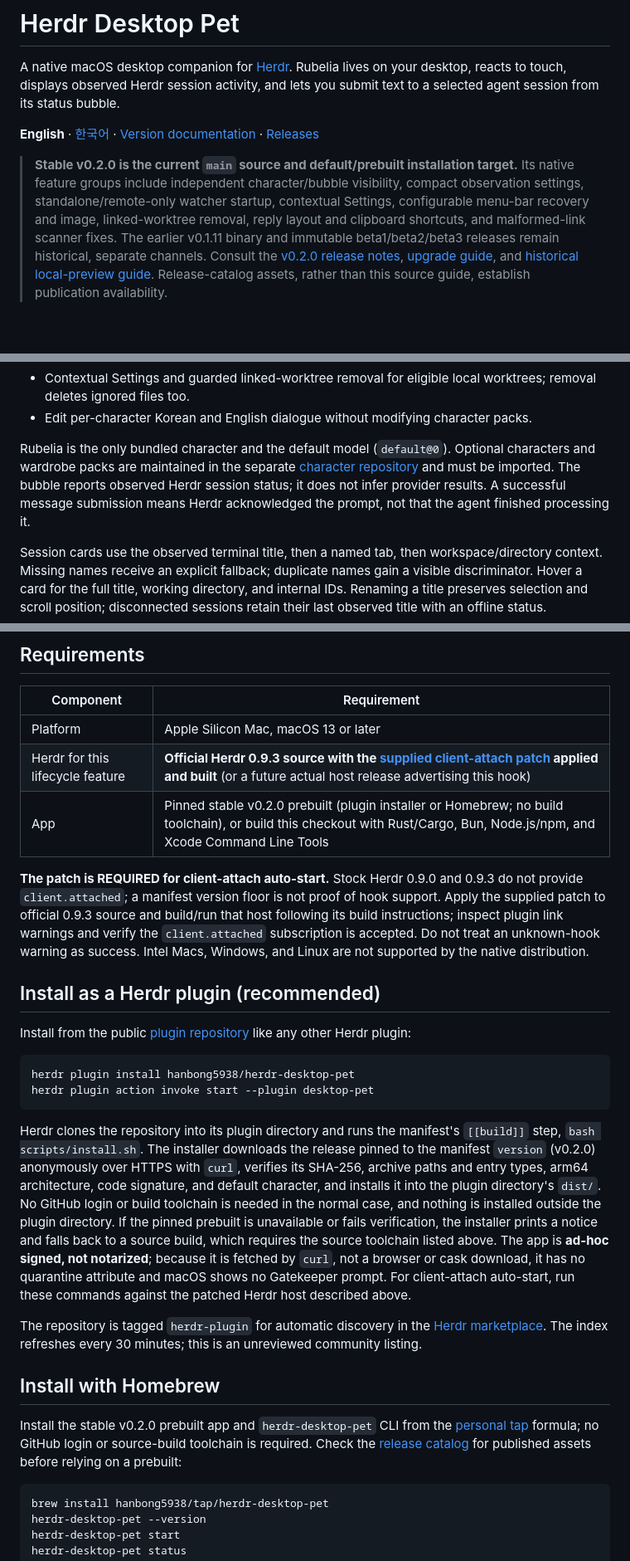
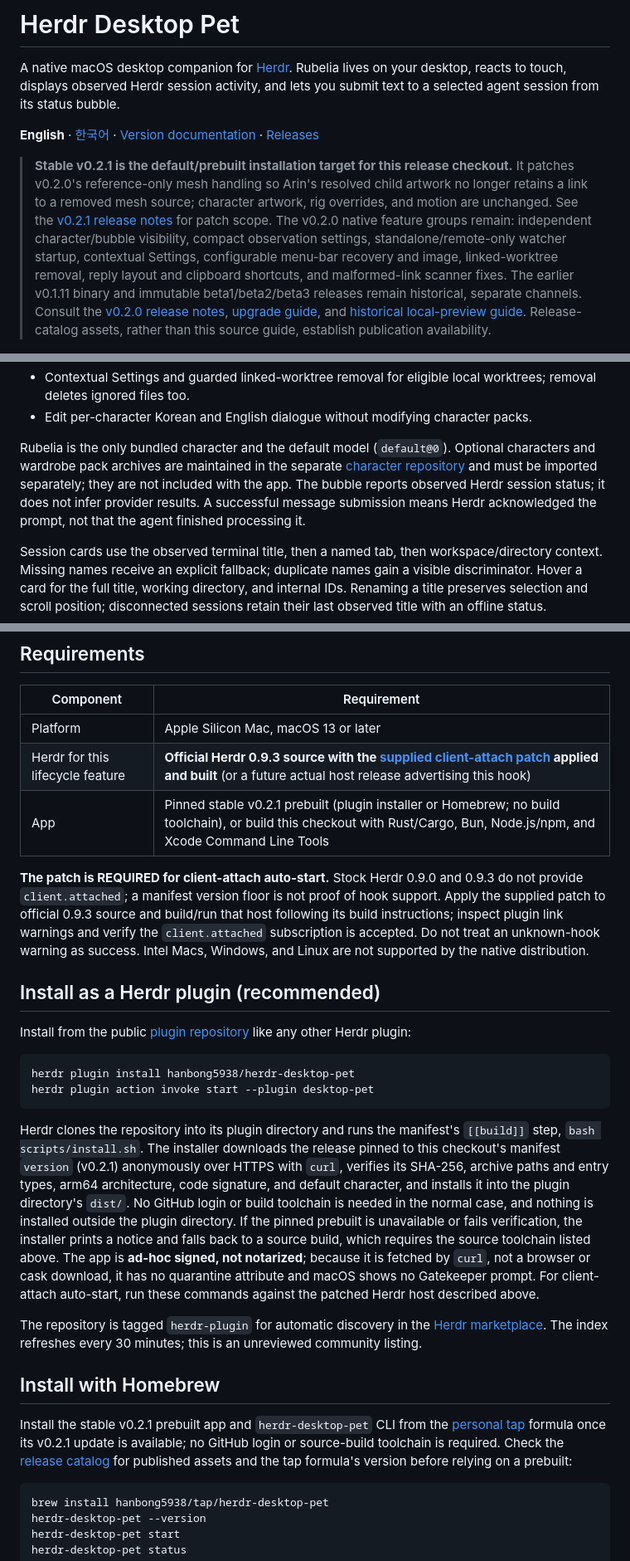
Before and after one commit to hanbong5938/herdr-desktop-pet, a Markdown page: readme.md, 3 parts joined by grey strips. Shown at 83% size. GitHub-like rendering; blank space fills up the shorter version.

````diff
--- a/readme.md
+++ b/readme.md
@@ -4,7 +4,7 @@ A native macOS desktop companion for [Herdr](https://herdr.dev). Rubelia lives o
 
 **English** · [한국어](readme.ko.md) · [Version documentation](docs/releases/README.md) · [Releases](https://github.com/hanbong5938/herdr-desktop-pet/releases)
 
-> **Stable v0.2.0 is the current `main` source and default/prebuilt installation target.** Its native feature groups include independent character/bubble visibility, compact observation settings, standalone/remote-only watcher startup, contextual Settings, configurable menu-bar recovery and image, linked-worktree removal, reply layout and clipboard shortcuts, and malformed-link scanner fixes. The earlier v0.1.11 binary and immutable beta1/beta2/beta3 releases remain historical, separate channels. Consult the [v0.2.0 release notes](docs/releases/v0.2.0.md), [upgrade guide](docs/migrations/v0.1.11-to-v0.2.0.md), and [historical local-preview guide](docs/migrations/unreleased.md). Release-catalog assets, rather than this source guide, establish publication availability.
+> **Stable v0.2.1 is the default/prebuilt installation target for this release checkout.** It patches v0.2.0's reference-only mesh handling so Arin's resolved child artwork no longer retains a link to a removed mesh source; character artwork, rig overrides, and motion are unchanged. See the [v0.2.1 release notes](docs/releases/v0.2.1.md) for patch scope. The v0.2.0 native feature groups remain: independent character/bubble visibility, compact observation settings, standalone/remote-only watcher startup, contextual Settings, configurable menu-bar recovery and image, linked-worktree removal, reply layout and clipboard shortcuts, and malformed-link scanner fixes. The earlier v0.1.11 binary and immutable beta1/beta2/beta3 releases remain historical, separate channels. Consult the [v0.2.0 release notes](docs/releases/v0.2.0.md), [upgrade guide](docs/migrations/v0.1.11-to-v0.2.0.md), and [historical local-preview guide](docs/migrations/unreleased.md). Release-catalog assets, rather than this source guide, establish publication availability.
 
 <img src="assets/rubelia-thumbnail.png" alt="Rubelia, the default desktop companion" width="220">
 
@@ -26,7 +26,7 @@ A native macOS desktop companion for [Herdr](https://herdr.dev). Rubelia lives o
 - Contextual Settings and guarded linked-worktree removal for eligible local worktrees; removal deletes ignored files too.
 - Edit per-character Korean and English dialogue without modifying character packs.
 
-Rubelia is the only bundled character and the default model (`default@0`). Optional characters and wardrobe packs are maintained in the separate [character repository](https://github.com/hanbong5938/herdr-characters) and must be imported. The bubble reports observed Herdr session status; it does not infer provider results. A successful message submission means Herdr acknowledged the prompt, not that the agent finished processing it.
+Rubelia is the only bundled character and the default model (`default@0`). Optional characters and wardrobe pack archives are maintained in the separate [character repository](https://github.com/hanbong5938/herdr-characters) and must be imported separately; they are not included with the app. The bubble reports observed Herdr session status; it does not infer provider results. A successful message submission means Herdr acknowledged the prompt, not that the agent finished processing it.
 
 Session cards use the observed terminal title, then a named tab, then workspace/directory context. Missing names receive an explicit fallback; duplicate names gain a visible discriminator. Hover a card for the full title, working directory, and internal IDs. Renaming a title preserves selection and scroll position; disconnected sessions retain their last observed title with an offline status.
 
@@ -52,7 +52,7 @@ Messages go only through the selected local Herdr source's `agent.prompt` API, n
 | --- | --- |
 | Platform | Apple Silicon Mac, macOS 13 or later |
 | Herdr for this lifecycle feature | **Official Herdr 0.9.3 source with the [supplied client-attach patch](integrations/herdr/client-attached.patch) applied and built** (or a future actual host release advertising this hook) |
-| App | Pinned stable v0.2.0 prebuilt (plugin installer or Homebrew; no build toolchain), or build this checkout with Rust/Cargo, Bun, Node.js/npm, and Xcode Command Line Tools |
+| App | Pinned stable v0.2.1 prebuilt (plugin installer or Homebrew; no build toolchain), or build this checkout with Rust/Cargo, Bun, Node.js/npm, and Xcode Command Line Tools |
 
 **The patch is REQUIRED for client-attach auto-start.** Stock Herdr 0.9.0 and 0.9.3 do not provide `client.attached`; a manifest version floor is not proof of hook support. Apply the supplied patch to official 0.9.3 source and build/run that host following its build instructions; inspect plugin link warnings and verify the `client.attached` subscription is accepted. Do not treat an unknown-hook warning as success. Intel Macs, Windows, and Linux are not supported by the native distribution.
 
@@ -65,13 +65,13 @@ herdr plugin install hanbong5938/herdr-desktop-pet
 herdr plugin action invoke start --plugin desktop-pet
 ```
 
-Herdr clones the repository into its plugin directory and runs the manifest's `[[build]]` step, `bash scripts/install.sh`. The installer downloads the release pinned to the manifest `version` (v0.2.0) anonymously over HTTPS with `curl`, verifies its SHA-256, archive paths and entry types, arm64 architecture, code signature, and default character, and installs it into the plugin directory's `dist/`. No GitHub login or build toolchain is needed in the normal case, and nothing is installed outside the plugin directory. If the pinned prebuilt is unavailable or fails verification, the installer prints a notice and falls back to a source build, which requires the source toolchain listed above. The app is **ad-hoc signed, not notarized**; because it is fetched by `curl`, not a browser or cask download, it has no quarantine attribute and macOS shows no Gatekeeper prompt. For client-attach auto-start, run these commands against the patched Herdr host described above.
+Herdr clones the repository into its plugin directory and runs the manifest's `[[build]]` step, `bash scripts/install.sh`. The installer downloads the release pinned to this checkout's manifest `version` (v0.2.1) anonymously over HTTPS with `curl`, verifies its SHA-256, archive paths and entry types, arm64 architecture, code signature, and default character, and installs it into the plugin directory's `dist/`. No GitHub login or build toolchain is needed in the normal case, and nothing is installed outside the plugin directory. If the pinned prebuilt is unavailable or fails verification, the installer prints a notice and falls back to a source build, which requires the source toolchain listed above. The app is **ad-hoc signed, not notarized**; because it is fetched by `curl`, not a browser or cask download, it has no quarantine attribute and macOS shows no Gatekeeper prompt. For client-attach auto-start, run these commands against the patched Herdr host described above.
 
 The repository is tagged `herdr-plugin` for automatic discovery in the [Herdr marketplace](https://herdr.dev/plugins/). The index refreshes every 30 minutes; this is an unreviewed community listing.
 
 ## Install with Homebrew
 
-Install the stable v0.2.0 prebuilt app and `herdr-desktop-pet` CLI from the [personal tap](https://github.com/hanbong5938/homebrew-tap) formula; no GitHub login or source-build toolchain is required. Check the [release catalog](https://github.com/hanbong5938/herdr-desktop-pet/releases/tag/v0.2.0) for published assets before relying on a prebuilt:
+Install the stable v0.2.1 prebuilt app and `herdr-desktop-pet` CLI from the [personal tap](https://github.com/hanbong5938/homebrew-tap) formula once its v0.2.1 update is available; no GitHub login or source-build toolchain is required. Check the [release catalog](https://github.com/hanbong5938/herdr-desktop-pet/releases/tag/v0.2.1) for published assets and the tap formula's version before relying on a prebuilt:
 
 ```sh
 brew install hanbong5938/tap/herdr-desktop-pet
````
Also changed, not shown: other parts of readme.md (+3 -3 lines), readme.ko.md (+8 -8 lines).
